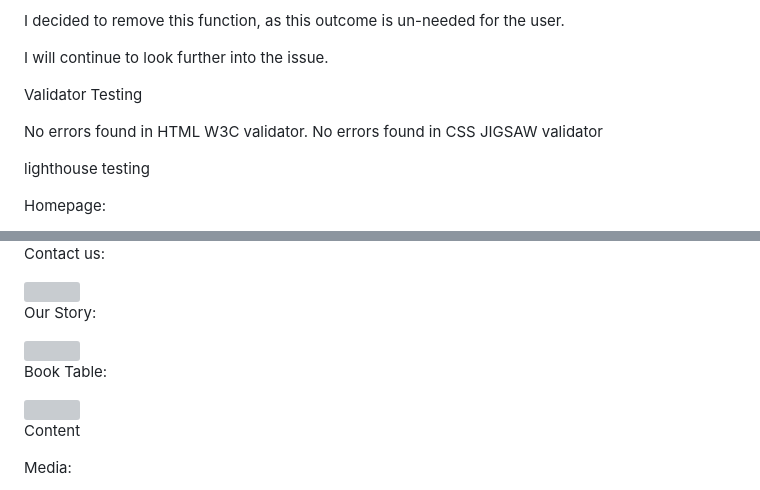
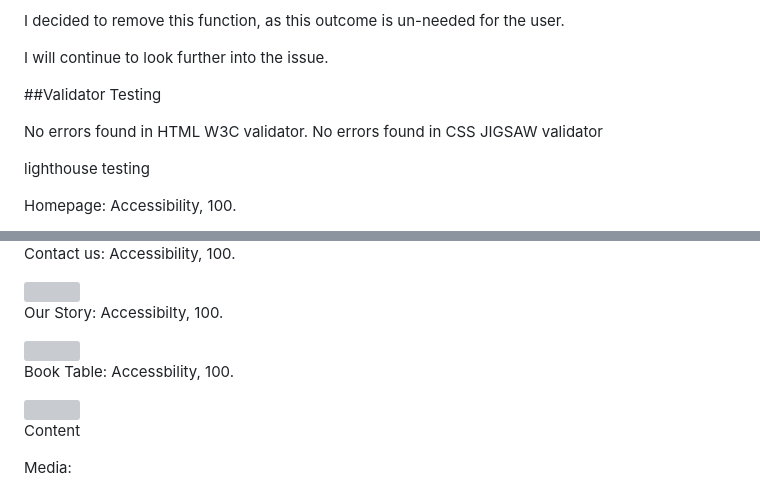
Before and after one commit to hnjw-png/restaurante.el.wueon, a Markdown page: README.md, 2 parts joined by grey strips. Rendered like a GitHub page; grey boxes are pictures that could not be loaded.

```diff
--- a/README.md
+++ b/README.md
@@ -116,12 +116,12 @@ I decided to remove this function, as this outcome is un-needed for the user.
 I will continue to look further into the issue.
 
 
-Validator Testing
+##Validator Testing
 
 No errors found in HTML W3C validator.
 No errors found in CSS JIGSAW validator
 
 lighthouse testing
 
-Homepage:
+Homepage: Accessibility, 100.
 
@@ -129,13 +129,13 @@ Homepage:
 
-Contact us:
+Contact us: Accessibility, 100.
 
 <img src = "/workspace/restaurante.el.wueon/assets/screenshots-readme/contactus lighthouse.jpg">
 
-Our Story:
+Our Story: Accessibilty, 100.
 
 <img src = "/workspace/restaurante.el.wueon/assets/screenshots-readme/ourstory lighthouse.jpg">
 
-Book Table:
+Book Table: Accessbility, 100.
 
 <img src = "/workspace/restaurante.el.wueon/assets/screenshots-readme/lighthouse book table.jpg">
 
```
Also changed, not shown: other parts of README.md (+12 -12 lines).
